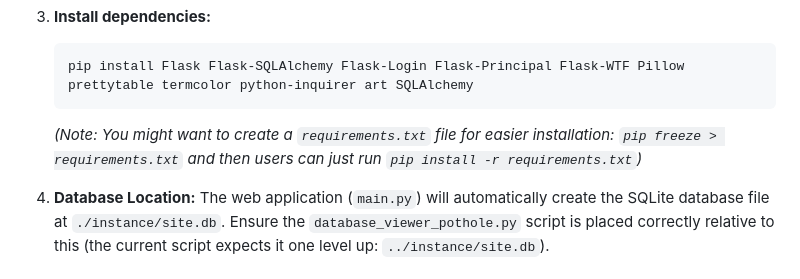
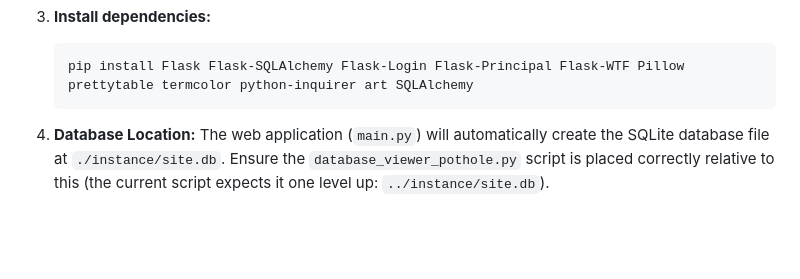
Before and after one commit to Lesson0Understood/PythonProjects, a Markdown page: Smart_Pothole_Detection_System_Website/readme.md, the part around the change. Drawn GitHub-style; blank space fills up the shorter version.

````diff
--- a/Smart_Pothole_Detection_System_Website/readme.md
+++ b/Smart_Pothole_Detection_System_Website/readme.md
@@ -56,7 +56,6 @@ Additionally, a command-line interface (CLI) tool is included for direct databas
     ```bash
     pip install Flask Flask-SQLAlchemy Flask-Login Flask-Principal Flask-WTF Pillow prettytable termcolor python-inquirer art SQLAlchemy
     ```
-    *(Note: You might want to create a `requirements.txt` file for easier installation: `pip freeze > requirements.txt` and then users can just run `pip install -r requirements.txt`)*
 
 4.  **Database Location:** The web application (`main.py`) will automatically create the SQLite database file at `./instance/site.db`. Ensure the `database_viewer_pothole.py` script is placed correctly relative to this (the current script expects it one level up: `../instance/site.db`).
 
````
